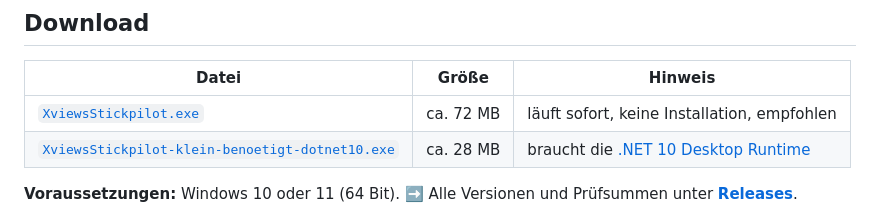
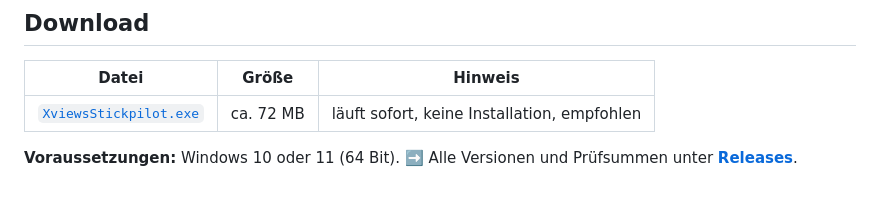
Before and after one commit to xviews/xviews-stickpilot, a Markdown page: README.md, the part around the change. Rendered like a GitHub page.

Commit message:
README: Download

```diff
--- a/README.md
+++ b/README.md
@@ -82,7 +82,6 @@ Welche Ordner braucht das Auto? Warum spielt die Lightshow keinen Ton? Wieso tau
 | Datei | Größe | Hinweis |
 |---|---|---|
 | [`XviewsStickpilot.exe`](https://github.com/xviews/xviews-stickpilot/releases/latest/download/XviewsStickpilot.exe) | ca. 72 MB | läuft sofort, keine Installation, empfohlen |
-| [`XviewsStickpilot-klein-benoetigt-dotnet10.exe`](https://github.com/xviews/xviews-stickpilot/releases/latest/download/XviewsStickpilot-klein-benoetigt-dotnet10.exe) | ca. 28 MB | braucht die [.NET 10 Desktop Runtime](https://dotnet.microsoft.com/download/dotnet/10.0) |
 
 **Voraussetzungen:** Windows 10 oder 11 (64 Bit). ➡️ Alle Versionen und Prüfsummen unter **[Releases](../../releases)**.
 
```
